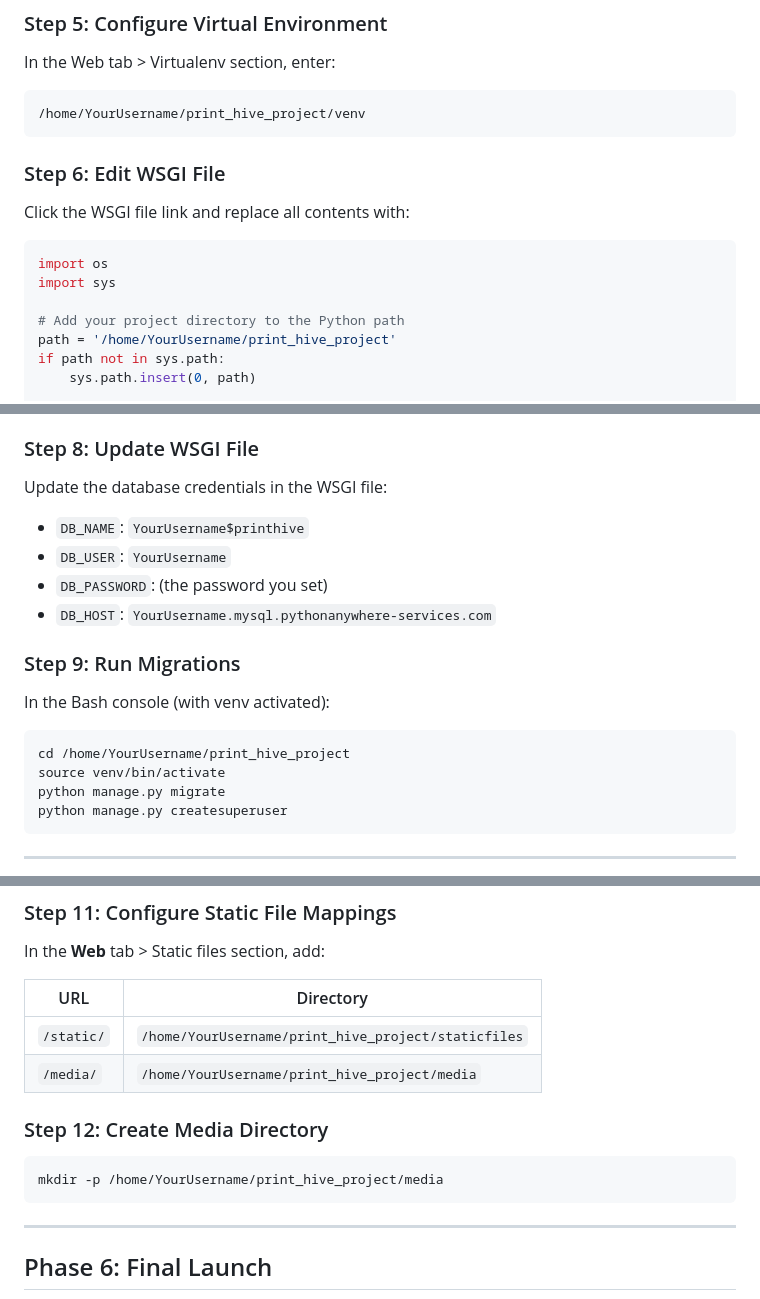
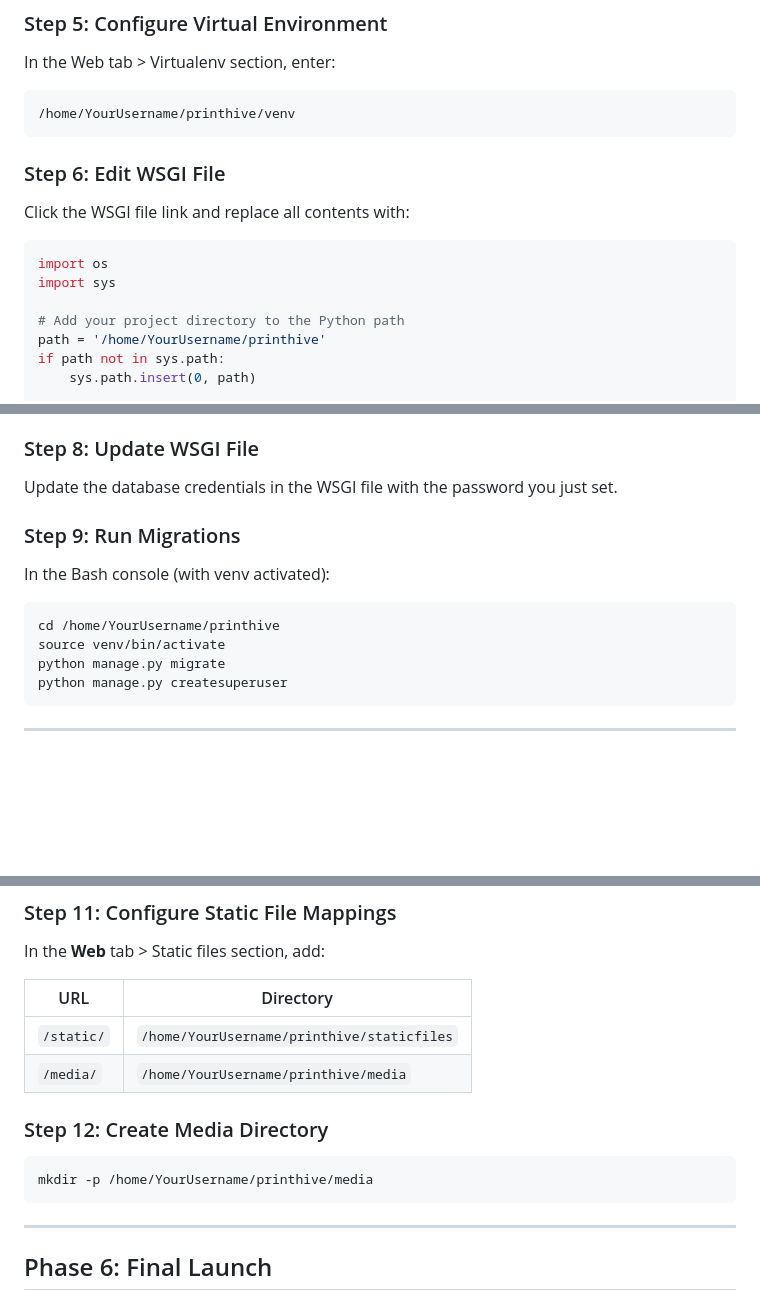
Before and after one commit to marcopollo69/printhive, a Markdown page: PYTHONANYWHERE_DEPLOYMENT.md, 3 parts joined by grey strips. GitHub-like rendering; blank space fills up the shorter version.

Commit message:
Docs: Update deployment paths

````diff
--- a/PYTHONANYWHERE_DEPLOYMENT.md
+++ b/PYTHONANYWHERE_DEPLOYMENT.md
@@ -48,7 +48,7 @@ pip install -r requirements.txt
 ### Step 5: Configure Virtual Environment
 In the Web tab > Virtualenv section, enter:
 ```
-/home/YourUsername/print_hive_project/venv
+/home/YourUsername/printhive/venv
 ```
 
 ### Step 6: Edit WSGI File
@@ -59,7 +59,7 @@ import os
 import sys
 
 # Add your project directory to the Python path
-path = '/home/YourUsername/print_hive_project'
+path = '/home/YourUsername/printhive'
 if path not in sys.path:
     sys.path.insert(0, path)
 
@@ -94,16 +94,12 @@ application = get_wsgi_application()
 3. Create a new database: `YourUsername$printhive`
 
 ### Step 8: Update WSGI File
-Update the database credentials in the WSGI file:
-- `DB_NAME`: `YourUsername$printhive`
-- `DB_USER`: `YourUsername`
-- `DB_PASSWORD`: (the password you set)
-- `DB_HOST`: `YourUsername.mysql.pythonanywhere-services.com`
+Update the database credentials in the WSGI file with the password you just set.
 
 ### Step 9: Run Migrations
 In the Bash console (with venv activated):
 ```bash
-cd /home/YourUsername/print_hive_project
+cd /home/YourUsername/printhive
 source venv/bin/activate
 python manage.py migrate
 python manage.py createsuperuser
@@ -123,12 +119,12 @@ In the **Web** tab > Static files section, add:
 
 | URL | Directory |
 |-----|-----------|
-| `/static/` | `/home/YourUsername/print_hive_project/staticfiles` |
-| `/media/` | `/home/YourUsername/print_hive_project/media` |
+| `/static/` | `/home/YourUsername/printhive/staticfiles` |
+| `/media/` | `/home/YourUsername/printhive/media` |
 
 ### Step 12: Create Media Directory
 ```bash
-mkdir -p /home/YourUsername/print_hive_project/media
+mkdir -p /home/YourUsername/printhive/media
 ```
 
 ---
````
